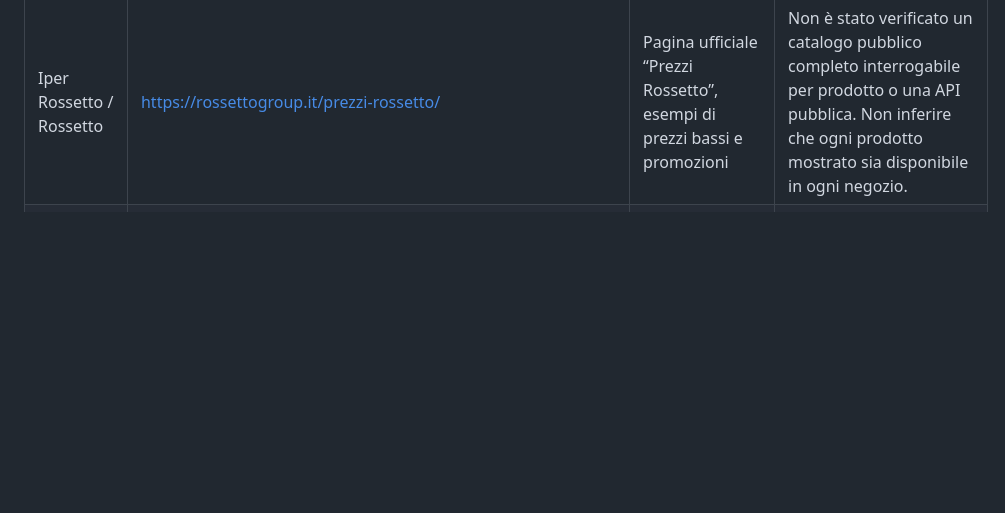
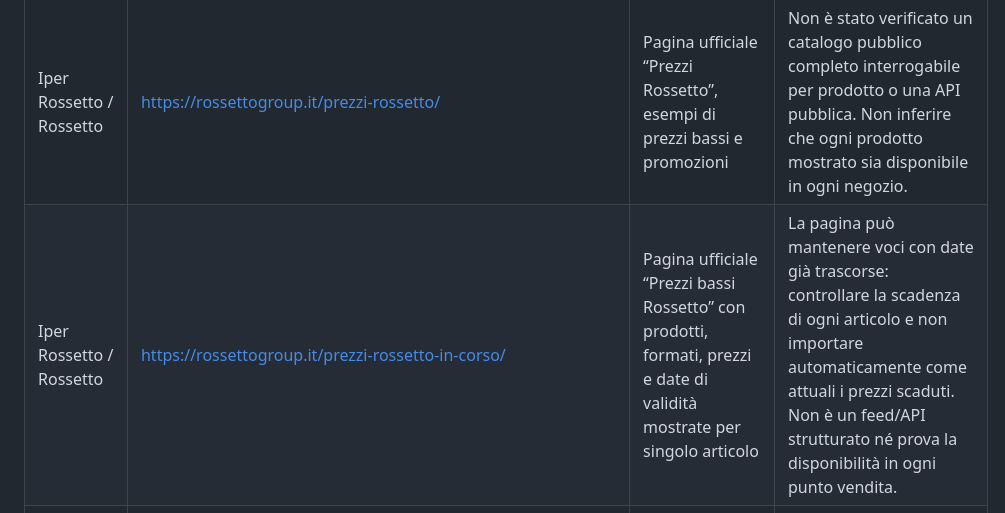
Before and after one commit to Thornles43/smartspesa, a Markdown page: docs/catalog-sources.md, the part around the change. Rendered like a GitHub page; blank space fills up the shorter version.

Commit message:
Document Rossetto product price page and expiry caveat

```diff
--- a/docs/catalog-sources.md
+++ b/docs/catalog-sources.md
@@ -10,6 +10,7 @@
 | Sole 365 | https://catalogo.sole365.it/ | Catalogo online con nomi prodotto, formati e prezzi mostrati nella pagina | Prezzo e assortimento vanno verificati per zona/negozio e al momento della consultazione. Il marchio dichiara un modello di prezzi bassi quotidiani e non pubblica volantini tradizionali. |
 | Sole 365 | https://www.sole365.it/spesa-online/ | Informazioni ufficiali sulla spesa online; rimanda al servizio CosìComodo | La copertura dipende dalla zona di consegna. La pagina informativa disponibile è datata 2021, quindi non prova da sola l'assortimento corrente. |
 | Iper Rossetto / Rossetto | https://rossettogroup.it/prezzi-rossetto/ | Pagina ufficiale “Prezzi Rossetto”, esempi di prezzi bassi e promozioni | Non è stato verificato un catalogo pubblico completo interrogabile per prodotto o una API pubblica. Non inferire che ogni prodotto mostrato sia disponibile in ogni negozio. |
+| Iper Rossetto / Rossetto | https://rossettogroup.it/prezzi-rossetto-in-corso/ | Pagina ufficiale “Prezzi bassi Rossetto” con prodotti, formati, prezzi e date di validità mostrate per singolo articolo | La pagina può mantenere voci con date già trascorse: controllare la scadenza di ogni articolo e non importare automaticamente come attuali i prezzi scaduti. Non è un feed/API strutturato né prova la disponibilità in ogni punto vendita. |
 | Iper Rossetto / Rossetto | https://rossettogroup.it/punti-vendita/ | Elenco ufficiale dei punti vendita e delle insegne locali | Utile per disambiguare Super Rossetto e Iperalimentare Rossetto, non è un catalogo prodotti. |
 | Iperlando | https://www.iperlando.it/ | Sito ufficiale e localizzazione dei punti vendita | Non è stato individuato un catalogo pubblico completo di prodotti/prezzi interrogabile. Usare la ricerca limitata al dominio ufficiale e non inventare risultati. |
 | Conad | https://spesaonline.conad.it/tutti-i-prodotti | Catalogo/spesa online con categorie e prodotti | Richiede la verifica dei servizi nella zona; assortimento, prezzi e consegna possono variare per punto vendita. |
```
